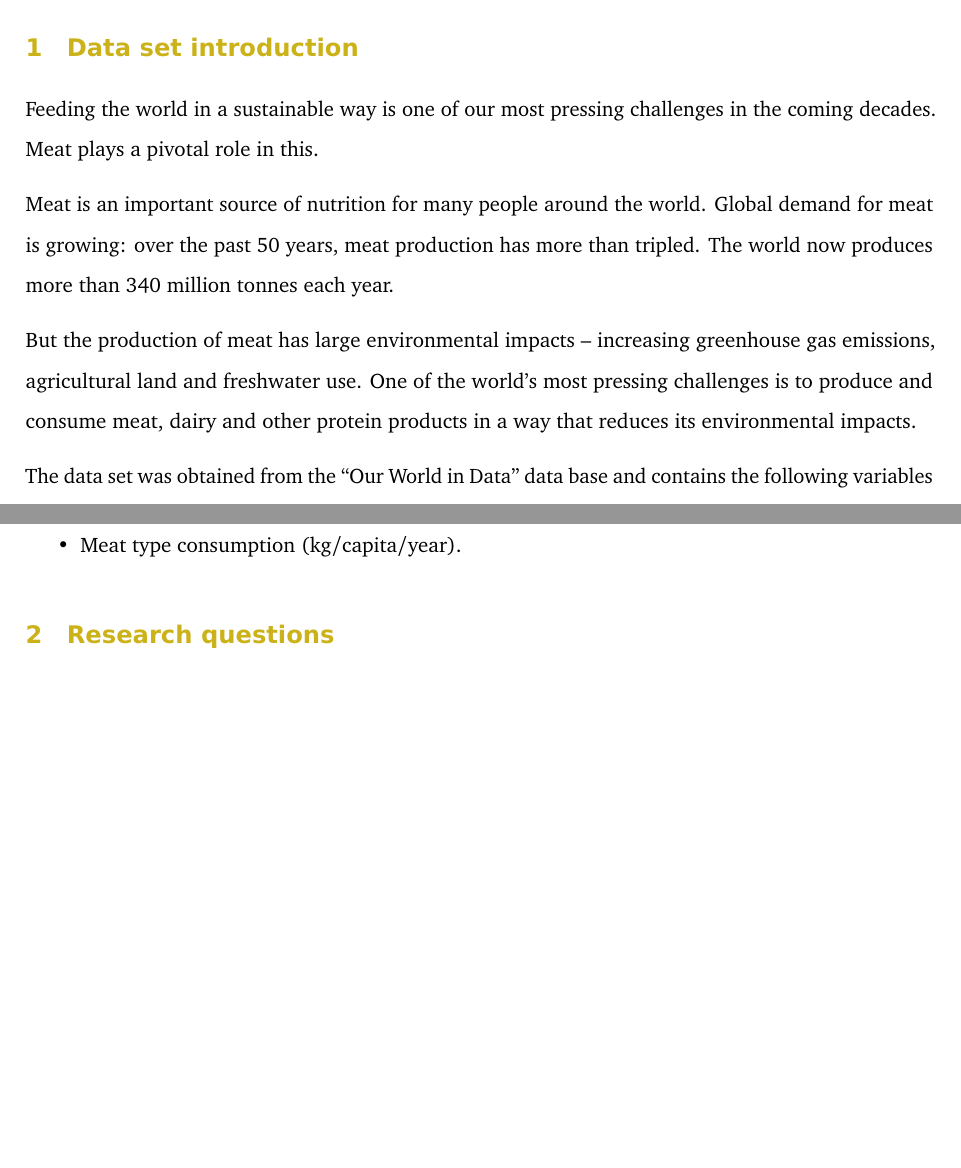
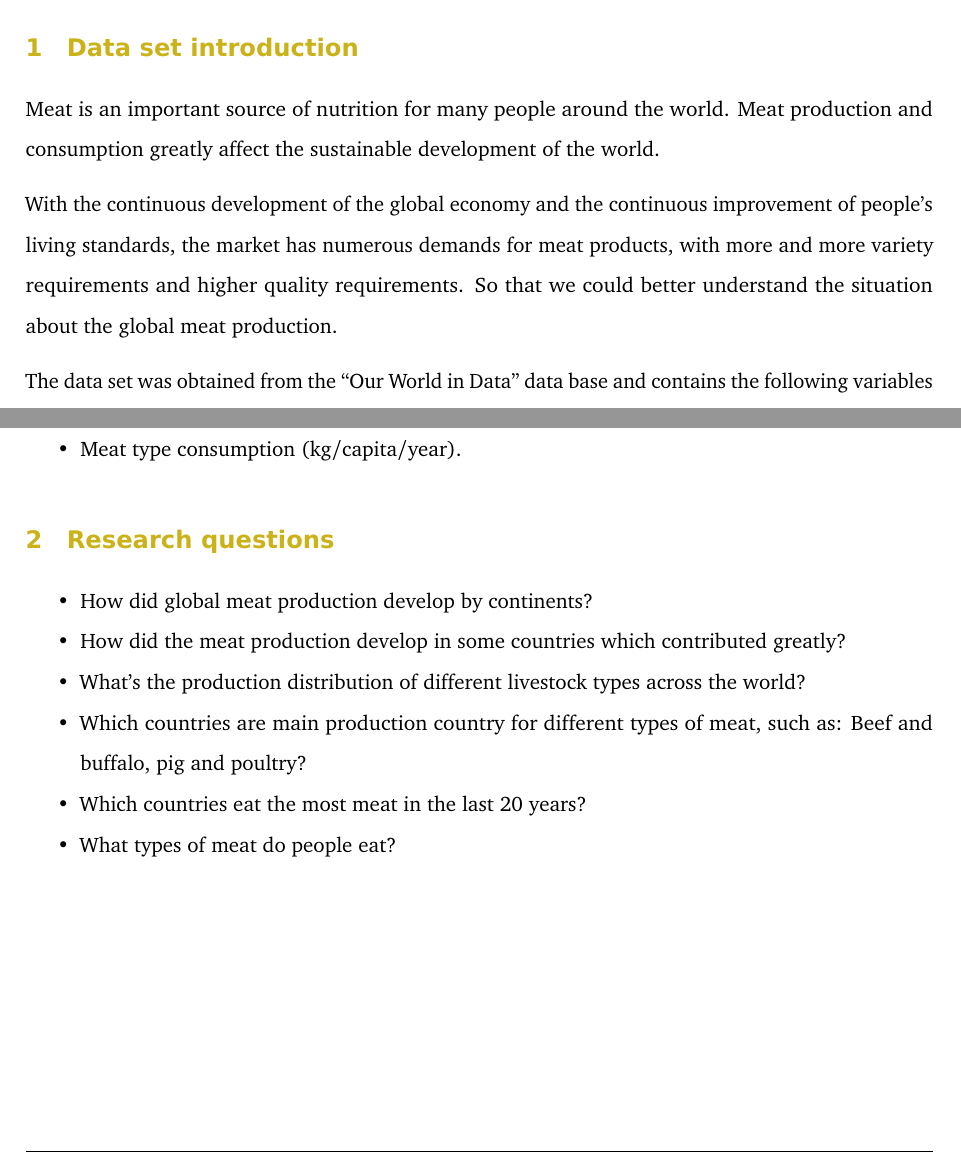
Before and after one commit to StellaChen18/Meat-production-and-consumption, an R Markdown document (report.Rmd): two parts of page 2 of 16, joined at a grey line, cut so that both start at the same text, the shorter picture padded with empty space. The pictures show the output file report.pdf that the author committed with the source.

Commit message:
edit research questions part and introduction part

```diff
--- a/report.Rmd
+++ b/report.Rmd
@@ -51,11 +51,9 @@ library(viridis)
 
 # Data set introduction
 
-Feeding the world in a sustainable way is one of our most pressing challenges in the coming decades. Meat plays a pivotal role in this.
+Meat is an important source of nutrition for many people around the world. Meat production and consumption greatly affect the sustainable development of the world.
 
-Meat is an important source of nutrition for many people around the world. Global demand for meat is growing: over the past 50 years, meat production has more than tripled. The world now produces more than 340 million tonnes each year.
-
-But the production of meat has large environmental impacts – increasing greenhouse gas emissions, agricultural land and freshwater use. One of the world’s most pressing challenges is to produce and consume meat, dairy and other protein products in a way that reduces its environmental impacts.
+With the continuous development of the global economy and the continuous improvement of people's living standards, the market has numerous demands for meat products, with more and more variety requirements and higher quality requirements. So that we could better understand the situation about the global meat production.
 
 The data set was obtained from the "Our World in Data" data base and contains the following variables regarding to meat production of the world:
 
@@ -67,6 +65,12 @@ The data set was obtained from the "Our World in Data" data base and contains th
 
 
 # Research questions
+- How did global meat production develop by continents?
+- How did the meat production develop in some countries which contributed greatly?
+- What's the production distribution of different livestock types across the world?
+- Which countries are main production country for different types of meat, such as: Beef and buffalo, pig and poultry?
+- Which countries eat the most meat in the last 20 years?
+- What types of meat do people eat?
 
 \clearpage
 
```
Also changed, not shown: report.pdf, report.tex, report_files/figure-latex/Meat-type-1.pdf, report_files/figure-latex/cattle-1.pdf, report_files/figure-latex/continent-figure-1.pdf, report_files/figure-latex/continent-increase-1.pdf, report_files/figure-latex/country-1.pdf, report_files/figure-latex/country-increase-1.pdf, report_files/figure-latex/highest-consumption-trend-1.pdf, report_files/figure-latex/pig-1.pdf, report_files/figure-latex/poultry-1.pdf, report_files/figure-latex/productiontype-1.pdf, report.Rmd (2 more changed lines), 1 other file.
